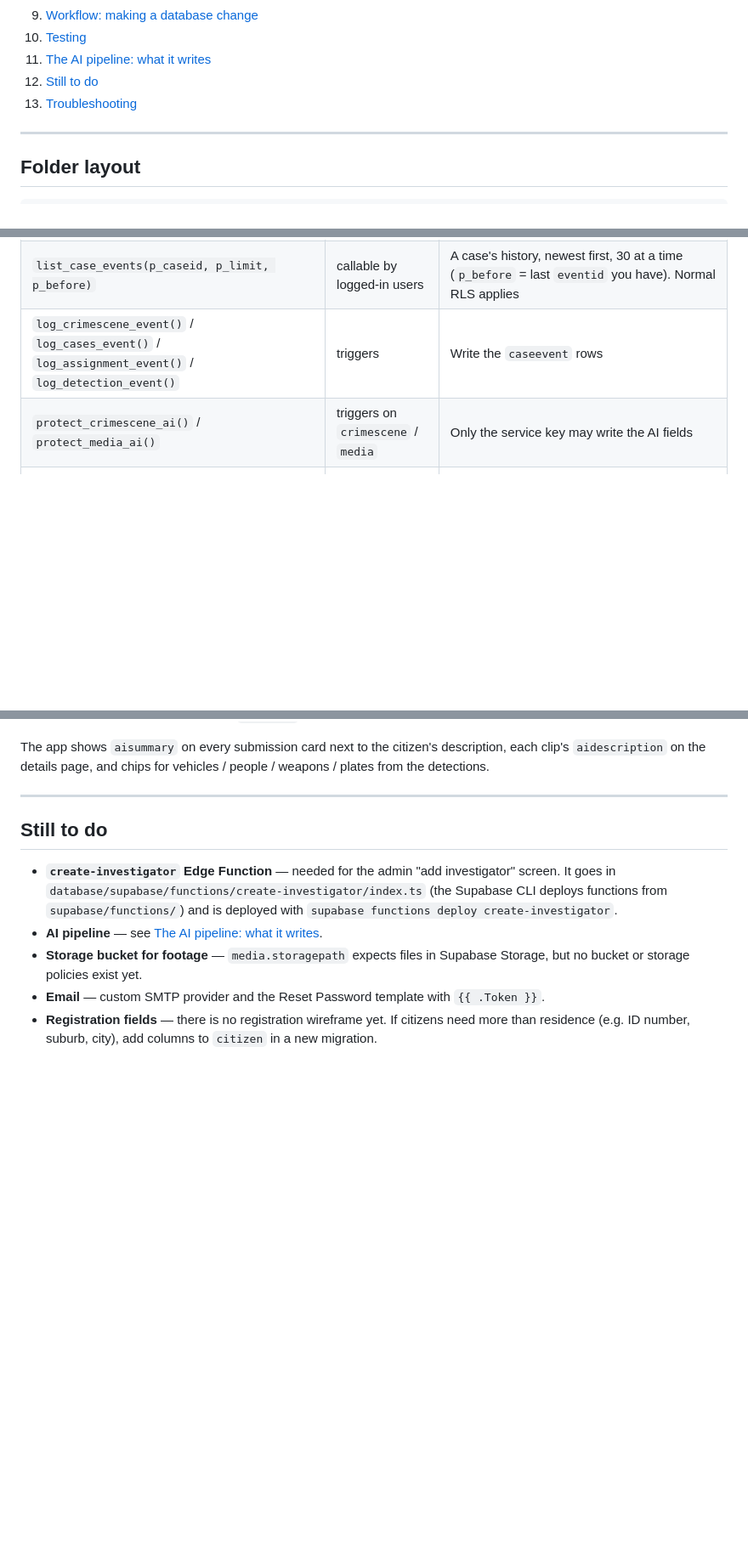
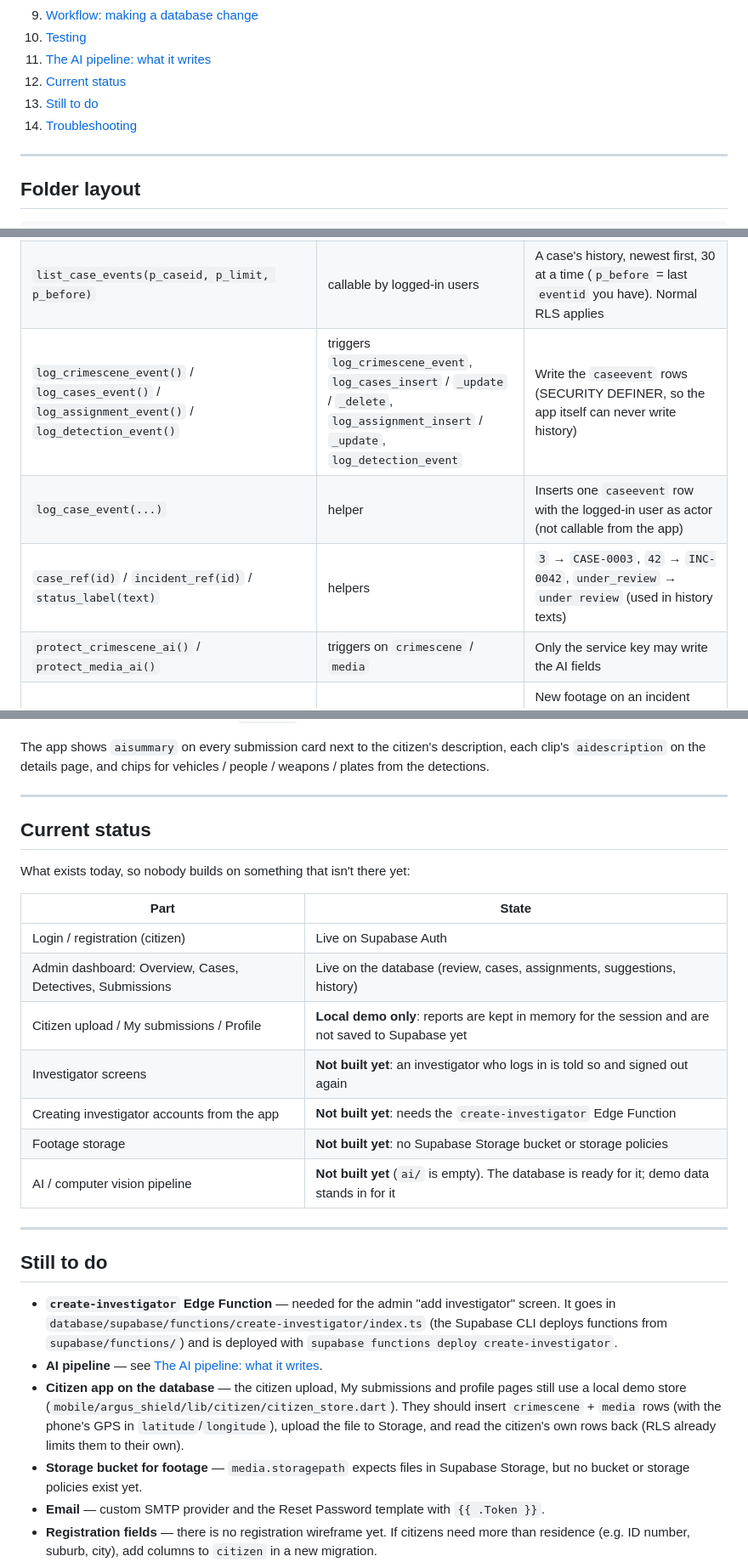
Before and after one commit to MeanBanana/cit-event-capture, a Markdown page: database/README.md, 3 parts joined by grey strips. Shown at 85% size. Rendered like a GitHub page; blank space fills up the shorter version.

Commit message:
Docs: current status of each part, complete function list, correct Flutter examples and folder notes

```diff
--- a/database/README.md
+++ b/database/README.md
@@ -15,8 +15,9 @@ This folder is the version-controlled record of the Argus Shield database. The l
 9. [Workflow: making a database change](#workflow-making-a-database-change)
 10. [Testing](#testing)
 11. [The AI pipeline: what it writes](#the-ai-pipeline-what-it-writes)
-12. [Still to do](#still-to-do)
-13. [Troubleshooting](#troubleshooting)
+12. [Current status](#current-status)
+13. [Still to do](#still-to-do)
+14. [Troubleshooting](#troubleshooting)
 
 ---
 
@@ -268,7 +269,9 @@ Under 30 is not shown. 30–59 is a "possible match" (case page recommendations
 | `set_case_status(p_caseid, p_status)` | admin / assigned investigator | Changes a case's status. Admins: any status. Assigned investigators: only between `open` and `under_review` |
 | `verify_detection(p_detectionid, p_verified)` | admin / assigned investigator | Confirms (or un-confirms) an AI detection; logged in `caseevent` |
 | `list_case_events(p_caseid, p_limit, p_before)` | callable by logged-in users | A case's history, newest first, 30 at a time (`p_before` = last `eventid` you have). Normal RLS applies |
-| `log_crimescene_event()` / `log_cases_event()` / `log_assignment_event()` / `log_detection_event()` | triggers | Write the `caseevent` rows |
+| `log_crimescene_event()` / `log_cases_event()` / `log_assignment_event()` / `log_detection_event()` | triggers `log_crimescene_event`, `log_cases_insert` / `_update` / `_delete`, `log_assignment_insert` / `_update`, `log_detection_event` | Write the `caseevent` rows (SECURITY DEFINER, so the app itself can never write history) |
+| `log_case_event(...)` | helper | Inserts one `caseevent` row with the logged-in user as actor (not callable from the app) |
+| `case_ref(id)` / `incident_ref(id)` / `status_label(text)` | helpers | `3` → `CASE-0003`, `42` → `INC-0042`, `under_review` → `under review` (used in history texts) |
 | `protect_crimescene_ai()` / `protect_media_ai()` | triggers on `crimescene` / `media` | Only the service key may write the AI fields |
 | `mark_ai_summary_outdated()` | trigger on `media` insert | New footage on an incident with a `ready` summary marks it `outdated` |
 | `unassign_investigator(p_assignmentid)` | admin action | Ends an assignment; the row stays as history |
@@ -520,10 +523,27 @@ The app shows `aisummary` on every submission card next to the citizen's descrip
 
 ---
 
+## Current status
+
+What exists today, so nobody builds on something that isn't there yet:
+
+| Part | State |
+|---|---|
+| Login / registration (citizen) | Live on Supabase Auth |
+| Admin dashboard: Overview, Cases, Detectives, Submissions | Live on the database (review, cases, assignments, suggestions, history) |
+| Citizen upload / My submissions / Profile | **Local demo only**: reports are kept in memory for the session and are not saved to Supabase yet |
+| Investigator screens | **Not built yet**: an investigator who logs in is told so and signed out again |
+| Creating investigator accounts from the app | **Not built yet**: needs the `create-investigator` Edge Function |
+| Footage storage | **Not built yet**: no Supabase Storage bucket or storage policies |
+| AI / computer vision pipeline | **Not built yet** (`ai/` is empty). The database is ready for it; demo data stands in for it |
+
+---
+
 ## Still to do
 
 * **`create-investigator` Edge Function** — needed for the admin "add investigator" screen. It goes in `database/supabase/functions/create-investigator/index.ts` (the Supabase CLI deploys functions from `supabase/functions/`) and is deployed with `supabase functions deploy create-investigator`.
 * **AI pipeline** — see [The AI pipeline: what it writes](#the-ai-pipeline-what-it-writes).
+* **Citizen app on the database** — the citizen upload, My submissions and profile pages still use a local demo store (`mobile/argus_shield/lib/citizen/citizen_store.dart`). They should insert `crimescene` + `media` rows (with the phone's GPS in `latitude`/`longitude`), upload the file to Storage, and read the citizen's own rows back (RLS already limits them to their own).
 * **Storage bucket for footage** — `media.storagepath` expects files in Supabase Storage, but no bucket or storage policies exist yet.
 * **Email** — custom SMTP provider and the Reset Password template with `{{ .Token }}`.
 * **Registration fields** — there is no registration wireframe yet. If citizens need more than residence (e.g. ID number, suburb, city), add columns to `citizen` in a new migration.
```
Also changed, not shown: other parts of database/README.md (+2 -2 lines), README.md (+19 -6 lines), mobile/argus_shield/README.md (+5 -1 lines).
